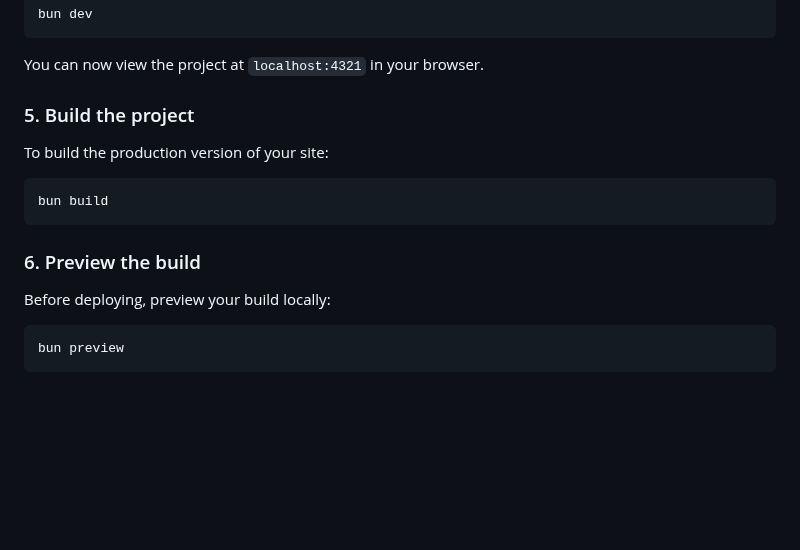
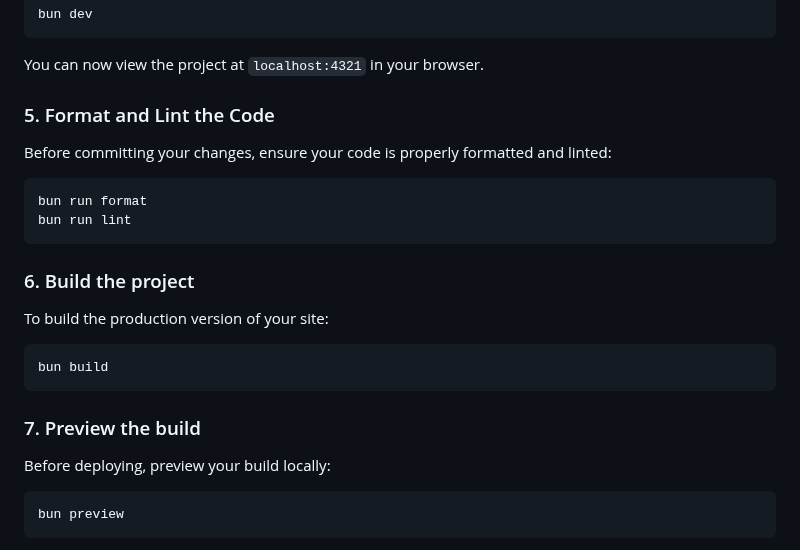
Before and after one commit to smovidya/smovidya-election-frontend, a Markdown page: README.md, the part around one of its changes. Rendered like a GitHub page; blank space fills up the shorter version.

Commit message:
fix: readme

````diff
--- a/README.md
+++ b/README.md
@@ -63,7 +61,16 @@ bun dev
 
 You can now view the project at `localhost:4321` in your browser.
 
-### 5. Build the project
+### 5. Format and Lint the Code
+
+Before committing your changes, ensure your code is properly formatted and linted:
+
+```sh
+bun run format
+bun run lint
+```
+
+### 6. Build the project
 
 To build the production version of your site:
 
@@ -71,7 +78,7 @@ To build the production version of your site:
 bun build
 ```
 
-### 6. Preview the build
+### 7. Preview the build
 
 Before deploying, preview your build locally:
 
````
Also changed, not shown: other parts of README.md (+0 -2 lines).
